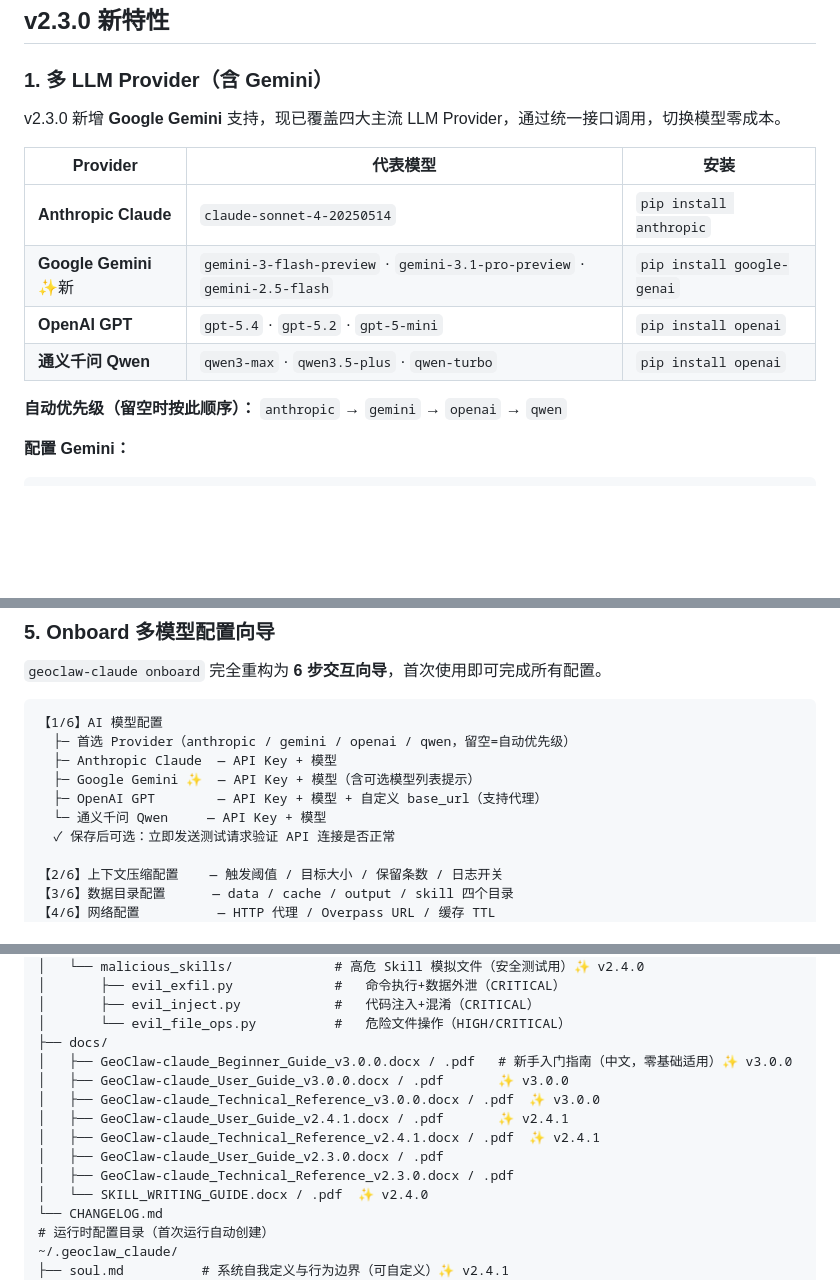
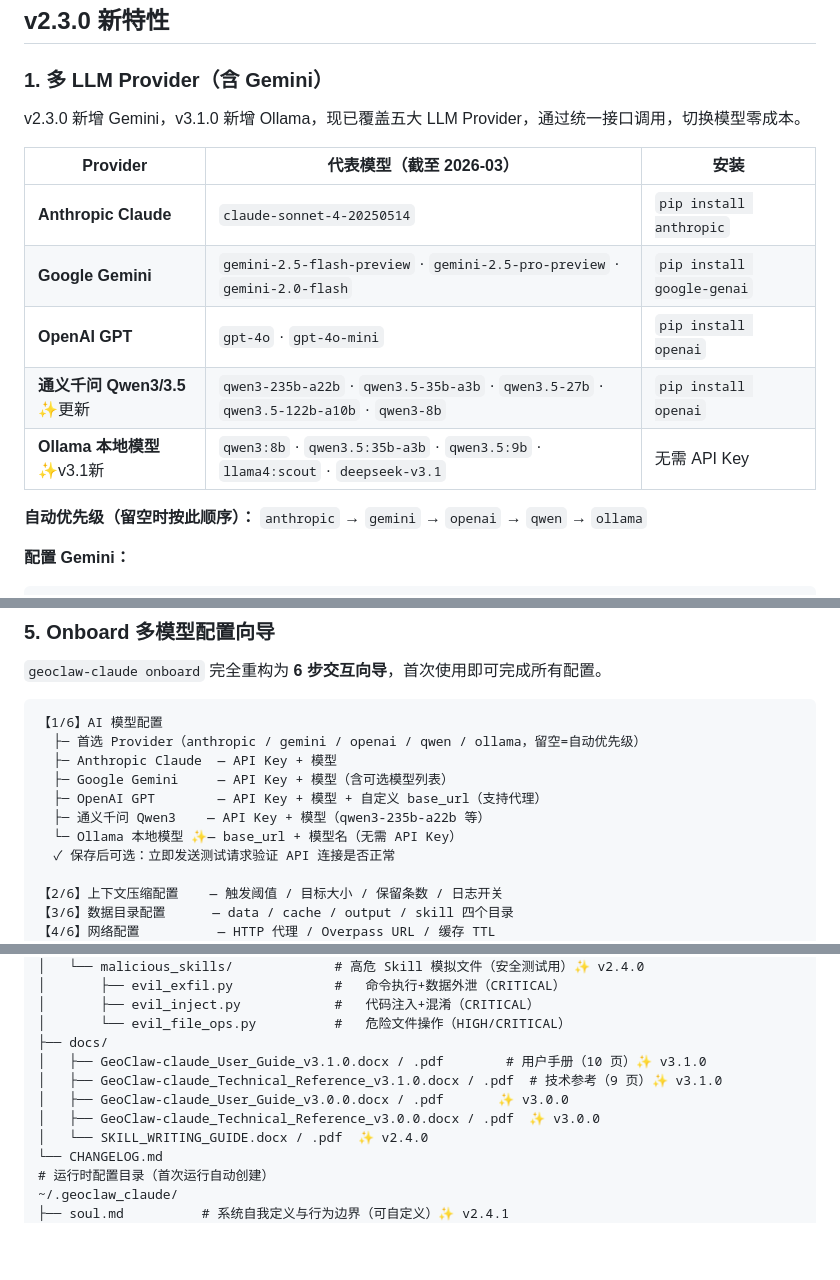
Before and after one commit to whuyao/GeoClaw_Claude, a Markdown page: README.md, 3 parts joined by grey strips. GitHub-like rendering; blank space fills up the shorter version.

````diff
--- a/README.md
+++ b/README.md
@@ -584,16 +629,17 @@ print(auditor.format_report(result))  # 完整彩色报告
 
 ### 1. 多 LLM Provider（含 Gemini）
 
-v2.3.0 新增 **Google Gemini** 支持，现已覆盖四大主流 LLM Provider，通过统一接口调用，切换模型零成本。
+v2.3.0 新增 Gemini，v3.1.0 新增 Ollama，现已覆盖五大 LLM Provider，通过统一接口调用，切换模型零成本。
 
-| Provider | 代表模型 | 安装 |
-|----------|---------|------|
+| Provider | 代表模型（截至 2026-03）| 安装 |
+|----------|----------------------|------|
 | **Anthropic Claude** | `claude-sonnet-4-20250514` | `pip install anthropic` |
-| **Google Gemini** ✨新 | `gemini-3-flash-preview` · `gemini-3.1-pro-preview` · `gemini-2.5-flash` | `pip install google-genai` |
-| **OpenAI GPT** | `gpt-5.4` · `gpt-5.2` · `gpt-5-mini` | `pip install openai` |
-| **通义千问 Qwen** | `qwen3-max` · `qwen3.5-plus` · `qwen-turbo` | `pip install openai` |
+| **Google Gemini** | `gemini-2.5-flash-preview` · `gemini-2.5-pro-preview` · `gemini-2.0-flash` | `pip install google-genai` |
+| **OpenAI GPT** | `gpt-4o` · `gpt-4o-mini` | `pip install openai` |
+| **通义千问 Qwen3/3.5** ✨更新 | `qwen3-235b-a22b` · `qwen3.5-35b-a3b` · `qwen3.5-27b` · `qwen3.5-122b-a10b` · `qwen3-8b` | `pip install openai` |
+| **Ollama 本地模型** ✨v3.1新 | `qwen3:8b` · `qwen3.5:35b-a3b` · `qwen3.5:9b` · `llama4:scout` · `deepseek-v3.1` | 无需 API Key |
 
-**自动优先级（留空时按此顺序）：** `anthropic` → `gemini` → `openai` → `qwen`
+**自动优先级（留空时按此顺序）：** `anthropic` → `gemini` → `openai` → `qwen` → `ollama`
 
 **配置 Gemini：**
 
@@ -818,11 +864,12 @@ if report.level_applied > 0:
 
 ```
 【1/6】AI 模型配置
-  ├─ 首选 Provider（anthropic / gemini / openai / qwen，留空=自动优先级）
+  ├─ 首选 Provider（anthropic / gemini / openai / qwen / ollama，留空=自动优先级）
   ├─ Anthropic Claude  — API Key + 模型
-  ├─ Google Gemini ✨  — API Key + 模型（含可选模型列表提示）
+  ├─ Google Gemini     — API Key + 模型（含可选模型列表）
   ├─ OpenAI GPT        — API Key + 模型 + 自定义 base_url（支持代理）
-  └─ 通义千问 Qwen     — API Key + 模型
+  ├─ 通义千问 Qwen3    — API Key + 模型（qwen3-235b-a22b 等）
+  └─ Ollama 本地模型 ✨— base_url + 模型名（无需 API Key）
   ✓ 保存后可选：立即发送测试请求验证 API 连接是否正常
 
 【2/6】上下文压缩配置    — 触发阈值 / 目标大小 / 保留条数 / 日志开关
@@ -1277,13 +1324,10 @@ GeoClaw_Claude/
 │       ├── evil_inject.py            #   代码注入+混淆（CRITICAL）
 │       └── evil_file_ops.py          #   危险文件操作（HIGH/CRITICAL）
 ├── docs/
-│   ├── GeoClaw-claude_Beginner_Guide_v3.0.0.docx / .pdf   # 新手入门指南（中文，零基础适用）✨ v3.0.0
+│   ├── GeoClaw-claude_User_Guide_v3.1.0.docx / .pdf        # 用户手册（10 页）✨ v3.1.0
+│   ├── GeoClaw-claude_Technical_Reference_v3.1.0.docx / .pdf  # 技术参考（9 页）✨ v3.1.0
 │   ├── GeoClaw-claude_User_Guide_v3.0.0.docx / .pdf       ✨ v3.0.0
 │   ├── GeoClaw-claude_Technical_Reference_v3.0.0.docx / .pdf  ✨ v3.0.0
-│   ├── GeoClaw-claude_User_Guide_v2.4.1.docx / .pdf       ✨ v2.4.1
-│   ├── GeoClaw-claude_Technical_Reference_v2.4.1.docx / .pdf  ✨ v2.4.1
-│   ├── GeoClaw-claude_User_Guide_v2.3.0.docx / .pdf
-│   ├── GeoClaw-claude_Technical_Reference_v2.3.0.docx / .pdf
 │   └── SKILL_WRITING_GUIDE.docx / .pdf  ✨ v2.4.0
 └── CHANGELOG.md
 # 运行时配置目录（首次运行自动创建）
````
Also changed, not shown: other parts of README.md (+73 -28 lines).
